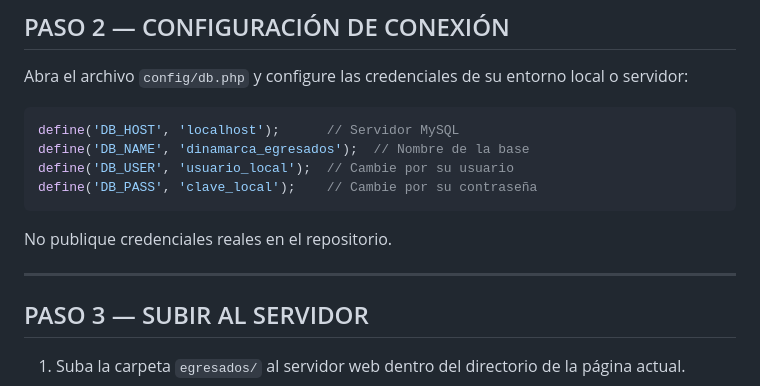
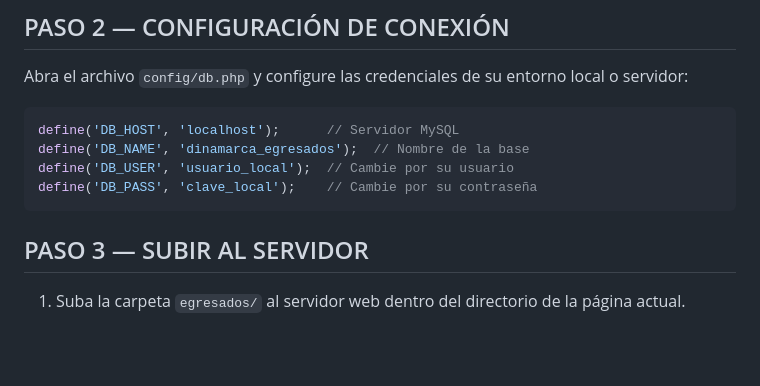
Before and after one commit to migue2509/App_sistema_egresados, a Markdown page: README.md, the part around the change. GitHub-like rendering; blank space fills up the shorter version.

Commit message:
Remove credential warning from README
Removed warning about not publishing real credentials.

````diff
--- a/README.md
+++ b/README.md
@@ -72,10 +72,6 @@ define('DB_NAME', 'dinamarca_egresados');  // Nombre de la base
 define('DB_USER', 'usuario_local');  // Cambie por su usuario
 define('DB_PASS', 'clave_local');    // Cambie por su contraseña
 ```
-
-No publique credenciales reales en el repositorio.
-
----
 
 ## PASO 3 — SUBIR AL SERVIDOR
 
````
